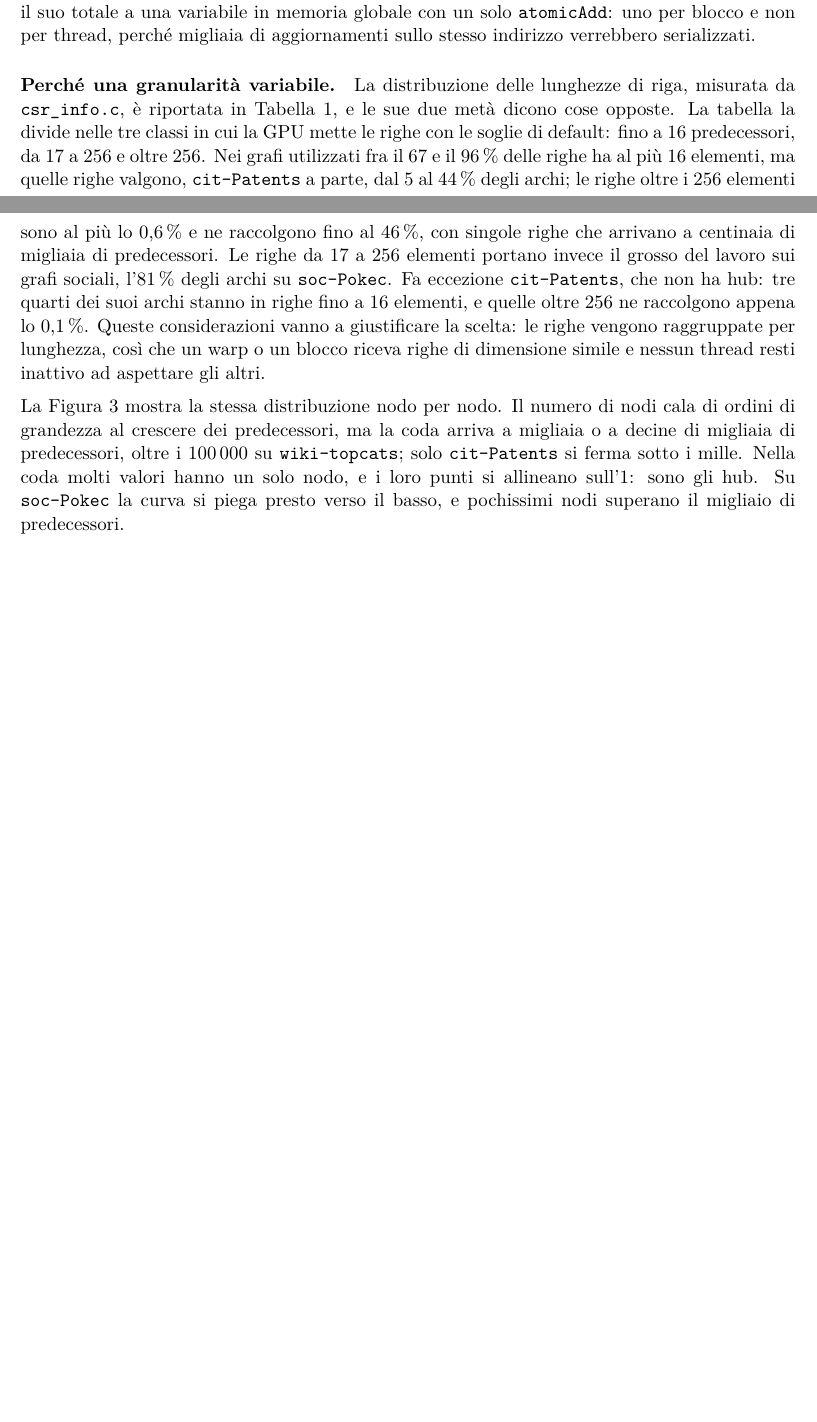
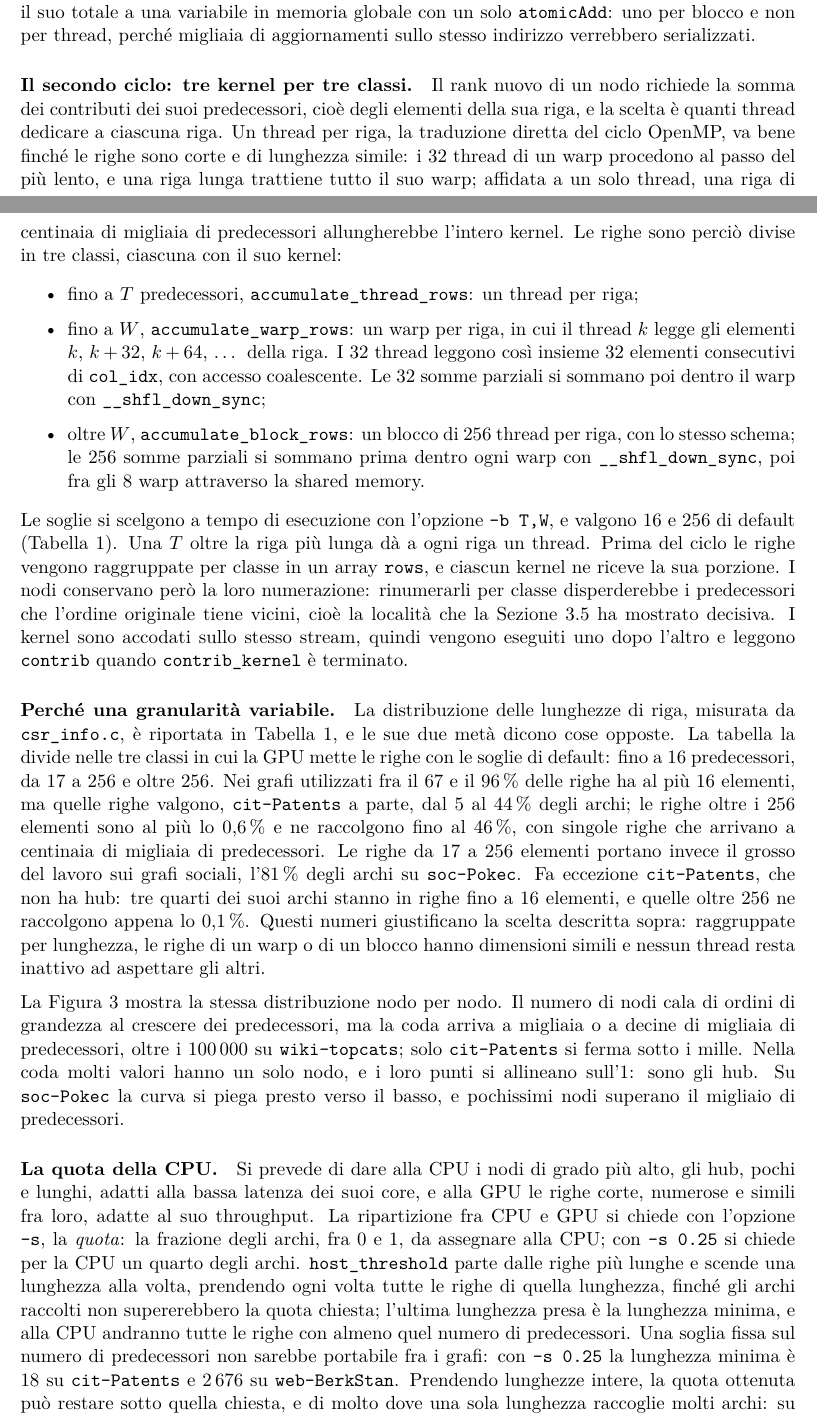
Before and after one commit to EmanueleCecchia/pagerank-openmp-cuda, a LaTeX document (relazione/relazione.tex): two parts of pages 12 and 13 of 23 before the commit and two parts of pages 12 and 13 of 24 after it, joined at a grey line, cut so that both start at the same text, the shorter picture padded with empty space. Compiled offline with pdfLaTeX.

Commit message:
Aggiungi il secondo ciclo con le tre classi e la quota della CPU
Il secondo ciclo parte dal rank di un nodo, la somma dei contributi dei
predecessori lungo la sua riga, e dal problema di un thread per riga: i
thread di un warp procedono al passo del piu' lento, e un hub affidato a
un solo thread allungherebbe l'intero kernel. Da qui le tre classi, un
thread, un warp o un blocco per riga, con la lettura coalescente di
col_idx e la riduzione con __shfl_down_sync e, nel blocco, la shared
memory; le soglie -b, 16 e 256 di default; l'array rows, senza
rinumerare i nodi; i kernel in ordine sullo stesso stream.

Il paragrafo sulla granularita' variabile segue ora quello sul secondo
ciclo invece di precederlo, cosi' che tabella e figura usino classi gia'
introdotte, e chiude dicendo che i numeri giustificano la scelta.

La quota della CPU definisce -s, la frazione degli archi fra 0 e 1
chiesta per la CPU, e come host_threshold ne ricava la lunghezza minima
prendendo le lunghezze intere dalla piu' lunga in giu'; una soglia fissa
non sarebbe portabile (18 predecessori su cit-Patents, 2676 su
web-BerkStan a -s 0.25), e la quota ottenuta puo' restare sotto quella
chiesta (14,6% su web-NotreDame).

La relazione fino a "Un'iterazione, fra due stream", escluso.

```diff
--- a/relazione/relazione.tex
+++ b/relazione/relazione.tex
@@ -881,6 +881,39 @@ non per thread, perché migliaia di aggiornamenti sullo stesso indirizzo
 verrebbero serializzati.
 
 
+\paragraph{Il secondo ciclo: tre kernel per tre classi.}
+Il rank nuovo di un nodo richiede la somma dei contributi dei suoi
+predecessori, cioè degli elementi della sua riga, e la scelta è quanti thread
+dedicare a ciascuna riga. Un thread per riga, la traduzione diretta
+del ciclo OpenMP, va bene finché le righe sono corte e di lunghezza simile: i
+32 thread di un warp procedono al passo del più lento, e una riga lunga
+trattiene tutto il suo warp; affidata a un solo thread, una riga di centinaia
+di migliaia di predecessori allungherebbe l'intero kernel. Le righe sono
+perciò divise in tre classi, ciascuna con il suo kernel:
+\begin{itemize}\itemsep2pt
+  \item fino a $T$ predecessori, \texttt{accumulate\_thread\_rows}: un
+    thread per riga;
+  \item fino a $W$, \texttt{accumulate\_warp\_rows}: un warp per riga, in
+    cui il thread $k$ legge gli elementi $k$, $k+32$, $k+64$, \dots{} della
+    riga. I 32 thread leggono così insieme 32 elementi consecutivi di
+    \texttt{col\_idx}, con accesso coalescente. Le 32 somme parziali si
+    sommano poi dentro il warp con \texttt{\_\_shfl\_down\_sync};
+  \item oltre $W$, \texttt{accumulate\_block\_rows}: un blocco di 256
+    thread per riga, con lo stesso schema; le 256 somme parziali si sommano
+    prima dentro ogni warp con \texttt{\_\_shfl\_down\_sync}, poi fra gli 8
+    warp attraverso la shared memory.
+\end{itemize}
+Le soglie si scelgono a tempo di esecuzione con l'opzione
+\texttt{-b T,W}, e valgono 16 e 256 di default (Tabella~\ref{tab:bins}).
+Una $T$ oltre la riga più lunga dà a ogni riga un thread.
+Prima del ciclo le righe vengono raggruppate per classe in un
+array \texttt{rows}, e ciascun kernel ne riceve la sua porzione. I nodi
+conservano però la loro numerazione: rinumerarli per classe disperderebbe i
+predecessori che l'ordine originale tiene vicini, cioè la località che la
+Sezione~\ref{sec:scalabilita} ha mostrato decisiva. I kernel sono accodati
+sullo stesso stream, quindi vengono eseguiti uno dopo l'altro e leggono
+\texttt{contrib} quando \texttt{contrib\_kernel} è terminato.
+
 \paragraph{Perché una granularità variabile.}
 La distribuzione delle lunghezze di riga, misurata da \texttt{csr\_info.c},
 è riportata in Tabella~\ref{tab:bins}, e le sue due metà dicono cose
@@ -895,10 +928,9 @@ grosso del lavoro sui grafi sociali, l'81\,\% degli archi su
 \texttt{soc-Pokec}. Fa eccezione \texttt{cit-Patents}, che non ha hub: tre
 quarti dei suoi archi stanno in righe fino a 16 elementi, e quelle oltre 256
 ne raccolgono appena lo 0,1\,\%.
-Queste considerazioni vanno a giustificare la scelta:
-le righe vengono raggruppate per lunghezza, così che un warp o un blocco
-riceva righe di dimensione simile e nessun thread resti inattivo ad aspettare
-gli altri.
+Questi numeri giustificano la scelta descritta sopra: raggruppate per
+lunghezza, le righe di un warp o di un blocco hanno dimensioni simili e nessun
+thread resta inattivo ad aspettare gli altri.
 
 \stacco
 La Figura~\ref{fig:predecessori} mostra la stessa distribuzione nodo per
@@ -951,6 +983,26 @@ soc-LiveJournal1 & 78,8 & 22,8 & 20,9 & 66,8 & 0,3 & 10,4 & 13\,906 \\
 \bottomrule
 \end{tabular}
 \end{table}
+
+\paragraph{La quota della CPU.}
+Si prevede di dare alla CPU i nodi di grado più alto,
+gli hub, pochi e lunghi, adatti alla bassa latenza dei suoi core, e alla GPU le
+righe corte, numerose e simili fra loro, adatte al suo throughput. La
+ripartizione fra CPU e GPU si chiede con l'opzione \texttt{-s}, la
+\emph{quota}: la frazione degli archi, fra 0 e 1, da assegnare alla CPU; con
+\texttt{-s 0.25} si chiede per la CPU un quarto degli archi.
+\texttt{host\_threshold} parte dalle righe più lunghe e scende una lunghezza
+alla volta, prendendo ogni volta tutte le righe di quella lunghezza, finché gli
+archi raccolti non supererebbero la quota chiesta; l'ultima lunghezza presa è
+la lunghezza minima, e alla CPU andranno tutte le righe con almeno quel numero
+di predecessori. Una soglia fissa sul numero di predecessori non sarebbe
+portabile fra i grafi: con \texttt{-s 0.25} la lunghezza minima è 18 su
+\texttt{cit-Patents} e 2\,676 su \texttt{web-BerkStan}. Prendendo lunghezze
+intere, la quota ottenuta può
+restare sotto quella chiesta, e di molto dove una sola lunghezza raccoglie
+molti archi: su \texttt{web-NotreDame}, \texttt{-s 0.25} dà alla CPU il
+14,6\,\% degli archi. Le righe della CPU sono l'ultima classe dell'array
+\texttt{rows}.
 
 \subsection{Strategia di verifica}
 \label{sec:verifica}
```
